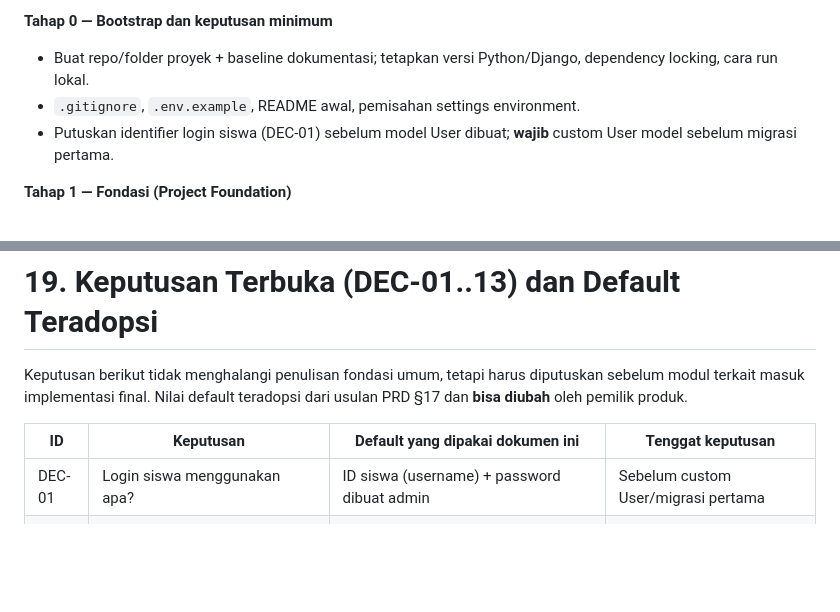
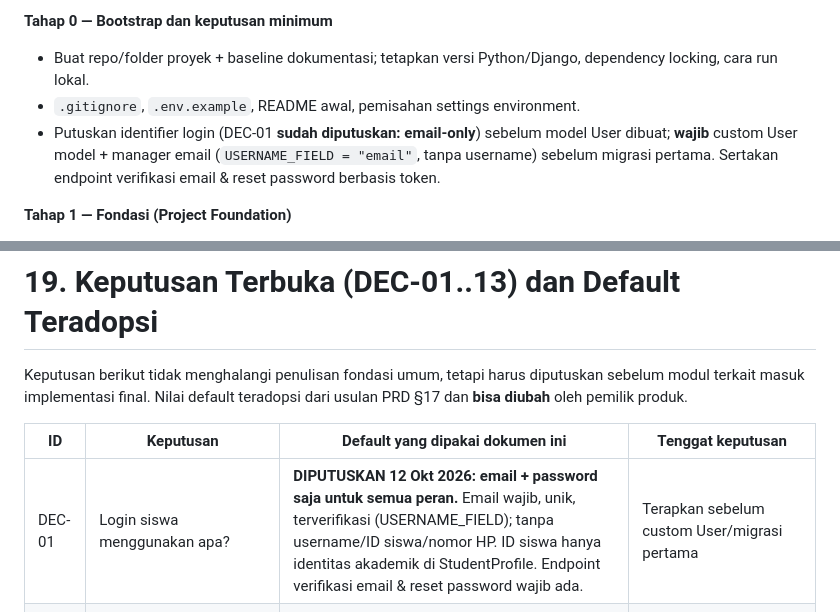
Before and after one commit to ajinug788/ganeshatech-presensi, a Markdown page: docs/Technical_Design_Implementation_Plan_v1.1.md, 2 parts joined by grey strips. Drawn GitHub-style; blank space fills up the shorter version.

```diff
--- a/docs/Technical_Design_Implementation_Plan_v1.1.md
+++ b/docs/Technical_Design_Implementation_Plan_v1.1.md
@@ -586,7 +590,7 @@ Urutan mengikuti PRD §16 dan merupakan urutan dependensi. Coding agent hanya me
 **Tahap 0 — Bootstrap dan keputusan minimum**
 - Buat repo/folder proyek + baseline dokumentasi; tetapkan versi Python/Django, dependency locking, cara run lokal.
 - `.gitignore`, `.env.example`, README awal, pemisahan settings environment.
-- Putuskan identifier login siswa (DEC-01) sebelum model User dibuat; **wajib** custom User model sebelum migrasi pertama.
+- Putuskan identifier login (DEC-01 **sudah diputuskan: email-only**) sebelum model User dibuat; **wajib** custom User model + manager email (`USERNAME_FIELD = "email"`, tanpa username) sebelum migrasi pertama. Sertakan endpoint verifikasi email & reset password berbasis token.
 
 **Tahap 1 — Fondasi (Project Foundation)**
 - Scaffold Django (apps §3.1), settings base/local/staging/production, custom User + migrasi awal, PostgreSQL lokal, health endpoint, logging dasar, template base + static + halaman error, design system dasar, CI test.
@@ -721,7 +725,7 @@ Keputusan berikut tidak menghalangi penulisan fondasi umum, tetapi harus diputus
 
 | ID | Keputusan | Default yang dipakai dokumen ini | Tenggat keputusan |
 |---|---|---|---|
-| DEC-01 | Login siswa menggunakan apa? | ID siswa (username) + password dibuat admin | Sebelum custom User/migrasi pertama |
+| DEC-01 | Login siswa menggunakan apa? | **DIPUTUSKAN 12 Okt 2026: email + password saja untuk semua peran.** Email wajib, unik, terverifikasi (USERNAME_FIELD); tanpa username/ID siswa/nomor HP. ID siswa hanya identitas akademik di StudentProfile. Endpoint verifikasi email & reset password wajib ada. | Terapkan sebelum custom User/migrasi pertama |
 | DEC-02 | Nama produk dan domain | Nama kerja sementara | Sebelum branding/peluncuran publik |
 | DEC-03 | Registrasi tenant | Undangan/admin platform dulu; self-service nanti bila perlu | Sebelum tenant onboarding |
 | DEC-04 | Radius dan akurasi GPS | Radius 100 m, akurasi maksimum 50 m | Sebelum pilot lapangan |
```
Also changed, not shown: other parts of docs/Technical_Design_Implementation_Plan_v1.1.md (+8 -4 lines).
